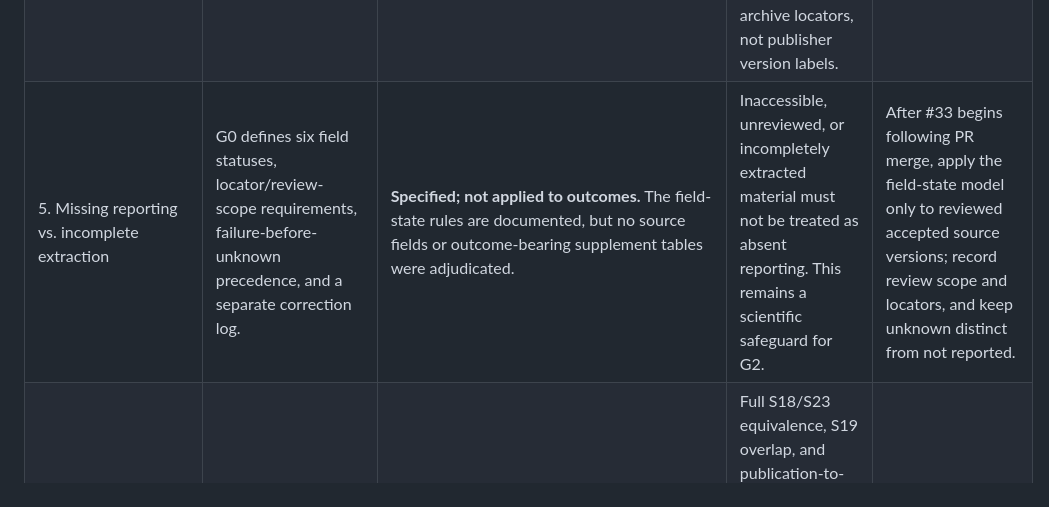
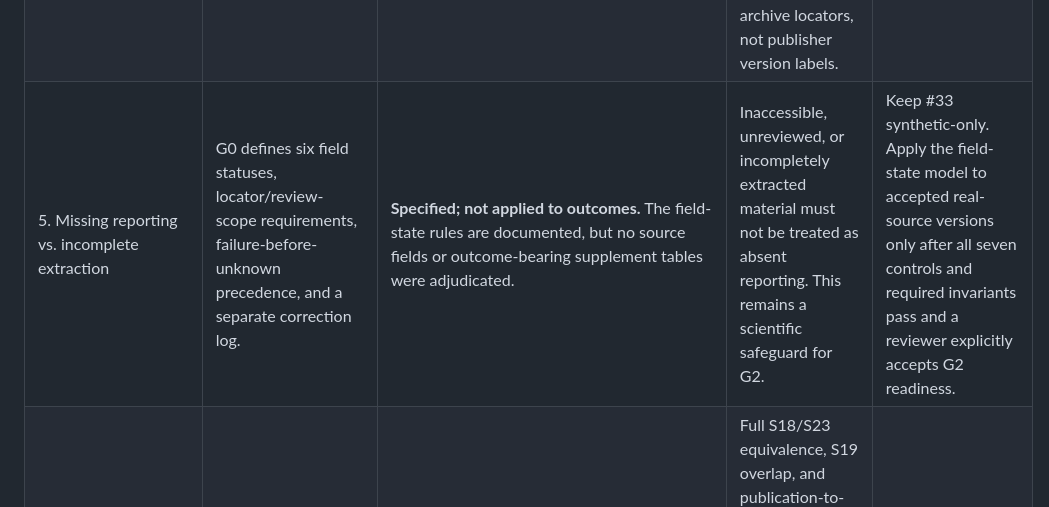
Before and after one commit to aditmer/type1-diabetes-cure-research, a Markdown page: experiments/q3/SOURCE-FEASIBILITY.md, the part around the change. Rendered like a GitHub page.

Commit message:
Keep G2-A synthetic-only before readiness review
Defer real-source field adjudication until every synthetic control and invariant passes and a reviewer explicitly accepts G2 readiness.

Co-authored-by: Copilot App <223556219+Copilot@users.noreply.github.com>

```diff
--- a/experiments/q3/SOURCE-FEASIBILITY.md
+++ b/experiments/q3/SOURCE-FEASIBILITY.md
@@ -324,7 +324,7 @@ synthetic-data G2-A after the authorization PR is reviewed and merged.
 | 2. Source access and identity | Each frozen source representation and necessary material has a verified official identity/recovery route, without treating access as rights clearance. | **Satisfied for the G1 identity review.** The eight frozen source identities and routes are documented; exact S18/S19 hashes and the previously recorded S23 main/supplement identities remain unchanged. The sole S23 reviewer attests to individual public access to both publisher components. | S23 access is limited to the sole assigned reviewer; no future/additional reviewer is covered. This does not confer PDF storage or sharing rights. | If another reviewer is assigned, that person must independently confirm lawful access and follow Path B. |
 | 3. Permitted use and rights | Rights conditions for the planned factual analysis and any archive/reproduction are documented; no unknown permission is represented as granted. | **Documented for the current source-level scope.** S18 CC BY-NC-ND 4.0 conditions, S19 CC BY 4.0 and third-party exception, and S23's individual public-access route are recorded. S23 storage/sharing remains `unverified`; no shared PDF archive is planned or authorized. | S19 item-level third-party content is not cleared for reproduction; that remains separate and may require item-specific permission. S23 public publisher access is not permission to retain/share PDFs. | Do not reproduce S19 third-party items without credit-line review/permission. Keep S23 PDFs out of shared storage; apply each individual's access terms. |
 | 4. Source version accepted and recovery path established | Maintainer explicitly accepts each source representation; archive and lawful recovery evidence are recorded independently. | **Satisfied for the approved source set.** The maintainer approved S18 `PMC8714853.1` and its exact XML hash, S19 `PMC11471599.1` and its exact XML hash, and S23 `publisher-pdf-human-copy-2026-10-23`; all other source approvals remain intact. S19-INVENTORY is separately approved. | S19's original restore verifier output and restored download are unavailable for independent reinspection. The historical public restore record and 2026-10-23 maintainer acceptance survive; the maintainer accepts this limitation under the approved non-immutable policy. No new restore or independent verification is claimed. S18/S19 `.1` values are archive locators, not publisher version labels. | Preserve the recorded evidence limitation and exact hashes. Do not repeat S19 upload/restore. For S23 use individual lawful reacquisition; no shared archive. |
-| 5. Missing reporting vs. incomplete extraction | G0 defines six field statuses, locator/review-scope requirements, failure-before-unknown precedence, and a separate correction log. | **Specified; not applied to outcomes.** The field-state rules are documented, but no source fields or outcome-bearing supplement tables were adjudicated. | Inaccessible, unreviewed, or incompletely extracted material must not be treated as absent reporting. This remains a scientific safeguard for G2. | After #33 begins following PR merge, apply the field-state model only to reviewed accepted source versions; record review scope and locators, and keep unknown distinct from not reported. |
+| 5. Missing reporting vs. incomplete extraction | G0 defines six field statuses, locator/review-scope requirements, failure-before-unknown precedence, and a separate correction log. | **Specified; not applied to outcomes.** The field-state rules are documented, but no source fields or outcome-bearing supplement tables were adjudicated. | Inaccessible, unreviewed, or incompletely extracted material must not be treated as absent reporting. This remains a scientific safeguard for G2. | Keep #33 synthetic-only. Apply the field-state model to accepted real-source versions only after all seven controls and required invariants pass and a reviewer explicitly accepts G2 readiness. |
 | 6. Conservative identity | Frozen reports remain distinct; uncertain participant overlap is handled conservatively without pooling. | **Satisfied for the G1 grouping decision.** Maintainer accepted one PEC-Direct program; S23 confirms partial overlap with S18. Frozen source/target IDs remain unchanged. | Full S18/S23 equivalence, S19 overlap, and publication-to-registry equivalence remain uncertain. This is nonblocking if no unique-participant totals or cross-report field borrowing are used. | Preserve program grouping; resolve outcome-to-target linkage only from lawful evidence before extraction. |
 | 7. Controls, sensitivities, and stops | Required synthetic controls and invariant checks are specified before any real-source analysis. | **Specification complete.** G0 defines controls, sensitivity analyses, precedence/invariant checks, no-estimate handling, and stop conditions. | Controls are not executed here. This authorization permits their synthetic-only implementation and execution in #33 after the PR merges; they are not an additional G1 gate. | Pass all seven controls and invariants, then obtain explicit reviewer acceptance of G2 readiness before any real-source outcome work. |
 
```
